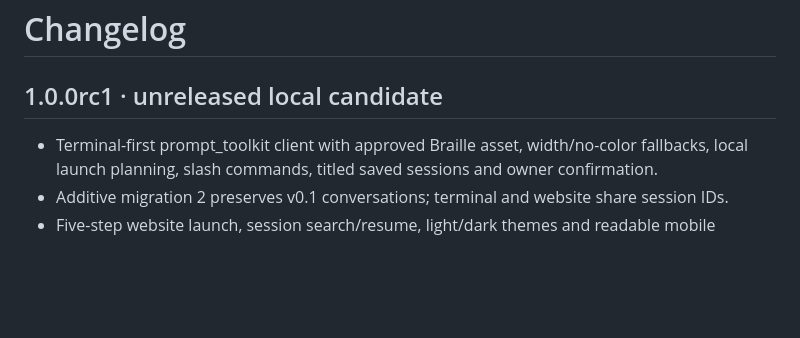
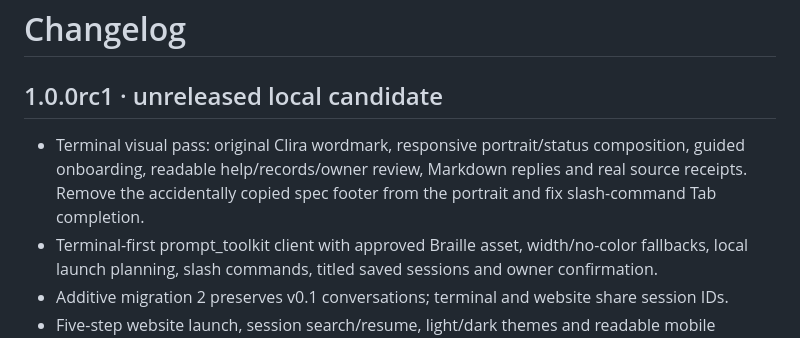
Before and after one commit to Gurtejhundal/Clira, a Markdown page: CHANGELOG.md, the part around the change. Rendered like a GitHub page; blank space fills up the shorter version.

```diff
--- a/CHANGELOG.md
+++ b/CHANGELOG.md
@@ -2,6 +2,9 @@
 
 ## 1.0.0rc1 · unreleased local candidate
 
+- Terminal visual pass: original Clira wordmark, responsive portrait/status composition, guided
+  onboarding, readable help/records/owner review, Markdown replies and real source receipts.
+  Remove the accidentally copied spec footer from the portrait and fix slash-command Tab completion.
 - Terminal-first prompt_toolkit client with approved Braille asset, width/no-color fallbacks,
   local launch planning, slash commands, titled saved sessions and owner confirmation.
 - Additive migration 2 preserves v0.1 conversations; terminal and website share session IDs.
```
Also changed, not shown: README.md (+10 -0 lines), docs/TERMINAL_VISUALS.md (added, +75 -0 lines), docs/media/terminal/welcome-120.png (added), docs/media/terminal/workspace-120.png (added), 7 other files.
